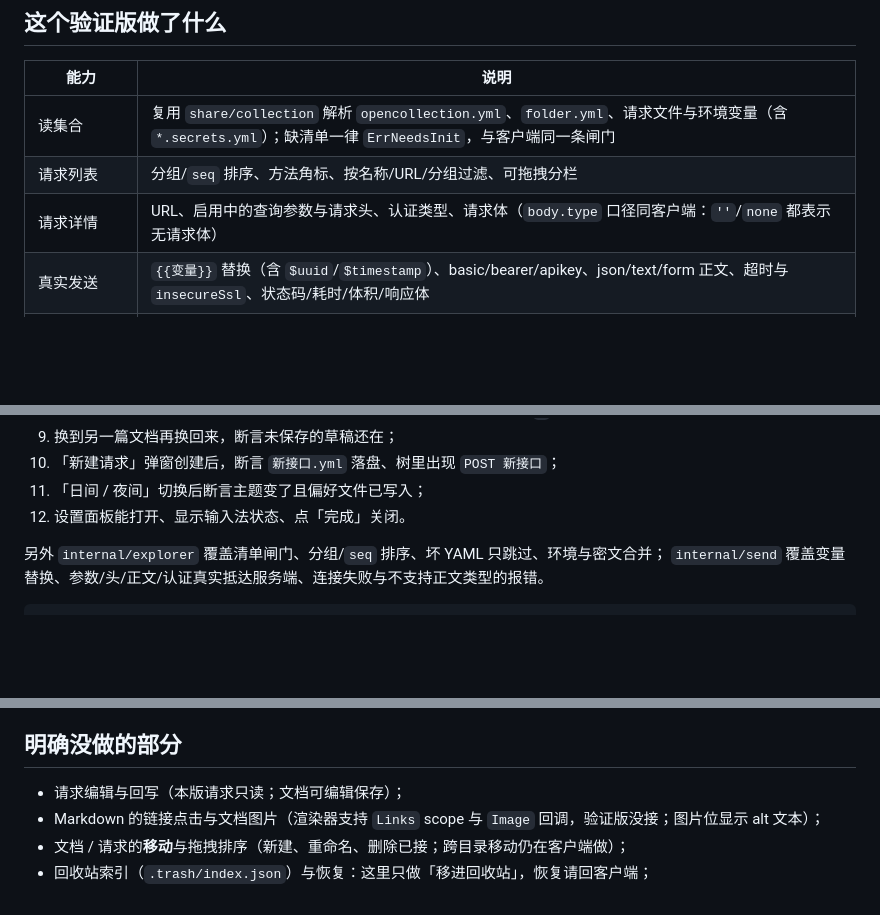
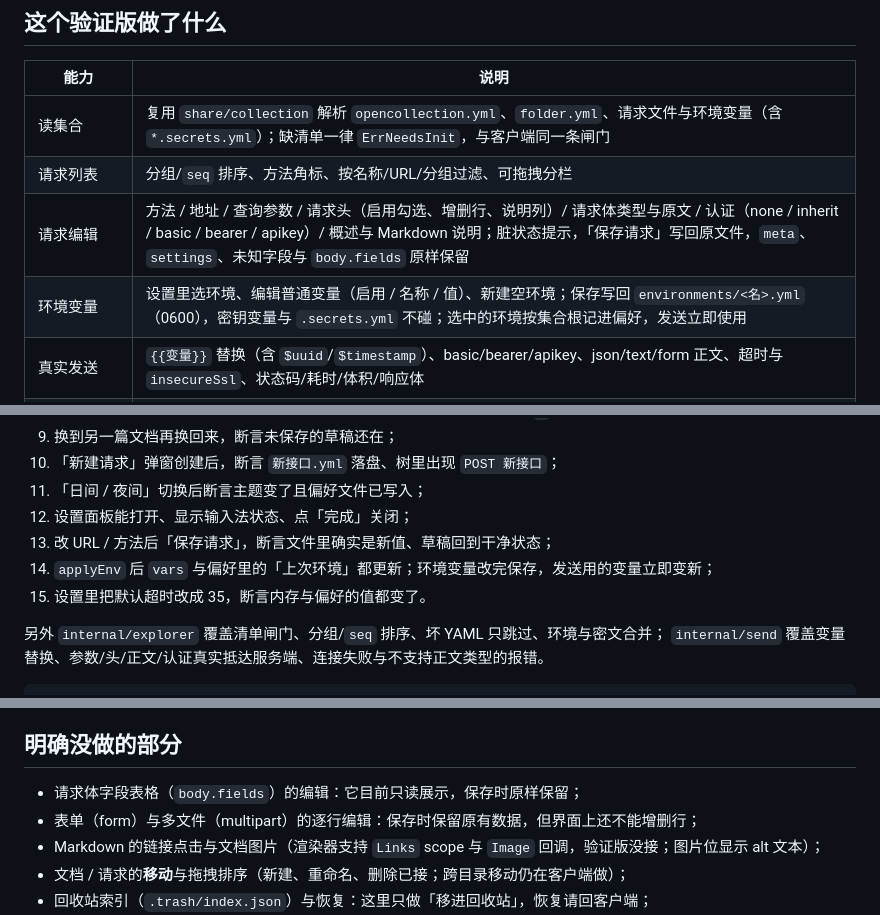
Before and after one commit to leihenshang/api-doc-go-viva, a Markdown page: README.md, 3 parts joined by grey strips. GitHub-like rendering; blank space fills up the shorter version.

Commit message:
请求编辑、环境变量与超时设置（对齐 Wails 版）
- 请求页签可编辑：方法/地址/参数/请求头/请求体/认证/概述与说明，保存写回文件
- 键值行支持启用勾选与增删，指针切片保证编辑器状态稳定
- 环境：列出/切换/编辑普通变量/新建；密钥变量与 .secrets.yml 不动
- 设置：默认超时、跟随重定向；发送层按请求 settings 优先
- 测试覆盖保存回读、环境变量生效、超时落盘

```diff
--- a/README.md
+++ b/README.md
@@ -24,7 +24,8 @@ api-doc-go 桌面客户端的**可行性验证版**：同一份集合文件、
 |---|---|
 | 读集合 | 复用 `share/collection` 解析 `opencollection.yml`、`folder.yml`、请求文件与环境变量（含 `*.secrets.yml`）；缺清单一律 `ErrNeedsInit`，与客户端同一条闸门 |
 | 请求列表 | 分组/`seq` 排序、方法角标、按名称/URL/分组过滤、可拖拽分栏 |
-| 请求详情 | URL、启用中的查询参数与请求头、认证类型、请求体（`body.type` 口径同客户端：`''`/`none` 都表示无请求体） |
+| 请求编辑 | 方法 / 地址 / 查询参数 / 请求头（启用勾选、增删行、说明列）/ 请求体类型与原文 / 认证（none / inherit / basic / bearer / apikey）/ 概述与 Markdown 说明；脏状态提示，「保存请求」写回原文件，`meta`、`settings`、未知字段与 `body.fields` 原样保留 |
+| 环境变量 | 设置里选环境、编辑普通变量（启用 / 名称 / 值）、新建空环境；保存写回 `environments/<名>.yml`（0600），密钥变量与 `.secrets.yml` 不碰；选中的环境按集合根记进偏好，发送立即使用 |
 | 真实发送 | `{{变量}}` 替换（含 `$uuid`/`$timestamp`）、basic/bearer/apikey、json/text/form 正文、超时与 `insecureSsl`、状态码/耗时/体积/响应体 |
 | 请求文档 | Docs 用 `markdown` 解析 + `components.MarkdownView` 排版：标题、列表、引用、行内代码、表格、代码块；排版结果按「源文本 + 可用宽度」缓存，绘制只画不算 |
 | Markdown 条目 | 集合里的 `.md` 也是树里的条目（子目录 README 除外，与客户端同规则）；`MD` 角标、分组/`seq` 排序一致 |
@@ -127,7 +129,10 @@ GOWORK=off go run . -collection ../api-doc-go-flutter/sample-collection -env dev
 9. 换到另一篇文档再换回来，断言未保存的草稿还在；
 10. 「新建请求」弹窗创建后，断言 `新接口.yml` 落盘、树里出现 `POST 新接口`；
 11. 「日间 / 夜间」切换后断言主题变了且偏好文件已写入；
-12. 设置面板能打开、显示输入法状态、点「完成」关闭。
+12. 设置面板能打开、显示输入法状态、点「完成」关闭；
+13. 改 URL / 方法后「保存请求」，断言文件里确实是新值、草稿回到干净状态；
+14. `applyEnv` 后 `vars` 与偏好里的「上次环境」都更新；环境变量改完保存，发送用的变量立即变新；
+15. 设置里把默认超时改成 35，断言内存与偏好的值都变了。
 
 另外 `internal/explorer` 覆盖清单闸门、分组/`seq` 排序、坏 YAML 只跳过、环境与密文合并；
 `internal/send` 覆盖变量替换、参数/头/正文/认证真实抵达服务端、连接失败与不支持正文类型的报错。
@@ -161,7 +166,8 @@ GOWORK=off go test -race ./...
 
 ## 明确没做的部分
 
-- 请求编辑与回写（本版请求只读；文档可编辑保存）；
+- 请求体字段表格（`body.fields`）的编辑：它目前只读展示，保存时原样保留；
+- 表单（form）与多文件（multipart）的逐行编辑：保存时保留原有数据，但界面上还不能增删行；
 - Markdown 的链接点击与文档图片（渲染器支持 `Links` scope 与 `Image` 回调，验证版没接；图片位显示 alt 文本）；
 - 文档 / 请求的**移动**与拖拽排序（新建、重命名、删除已接；跨目录移动仍在客户端做）；
 - 回收站索引（`.trash/index.json`）与恢复：这里只做「移进回收站」，恢复请回客户端；
```
Also changed, not shown: other parts of README.md (+3 -2 lines), doc/viva-request.png, 11 other files.
